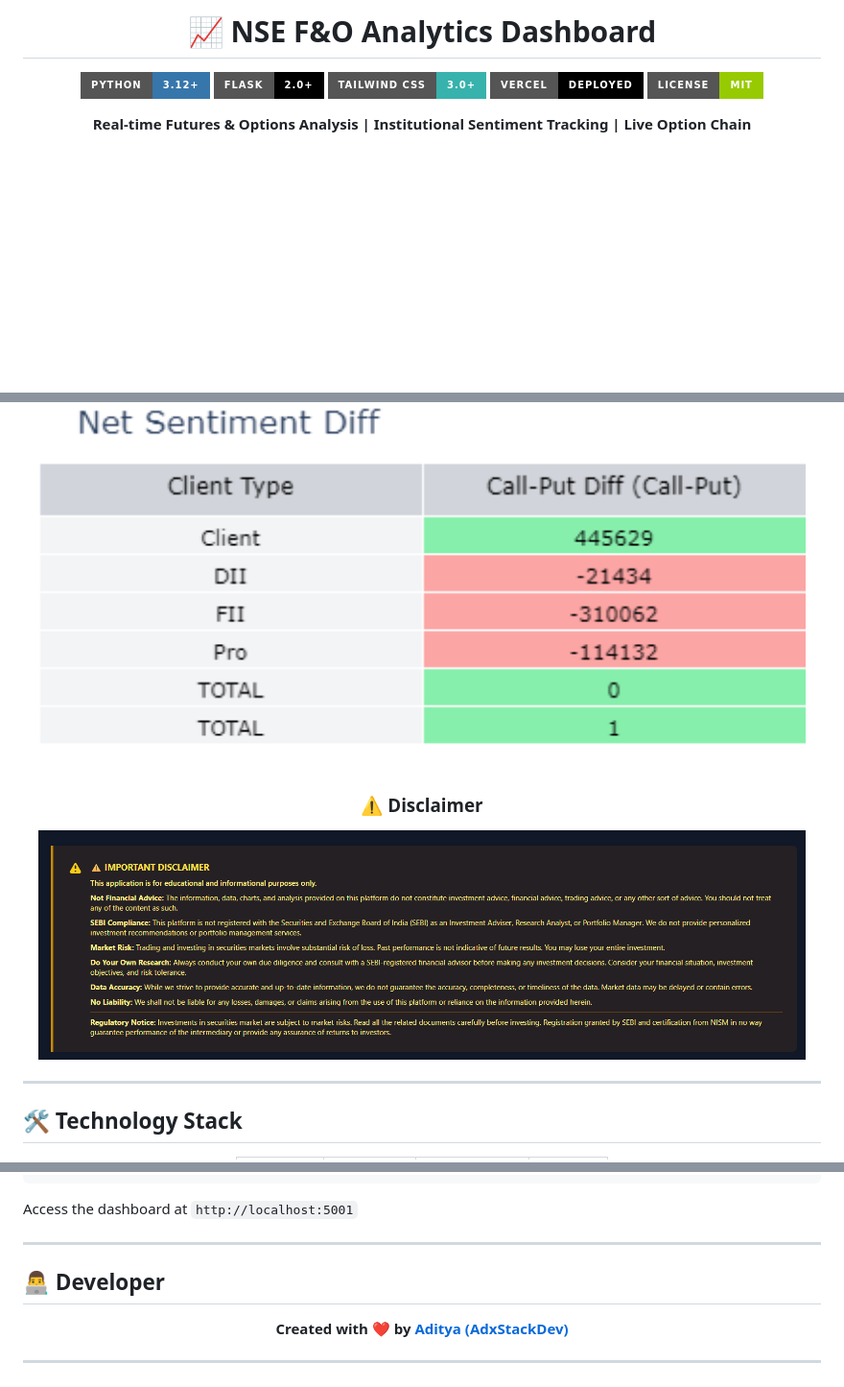
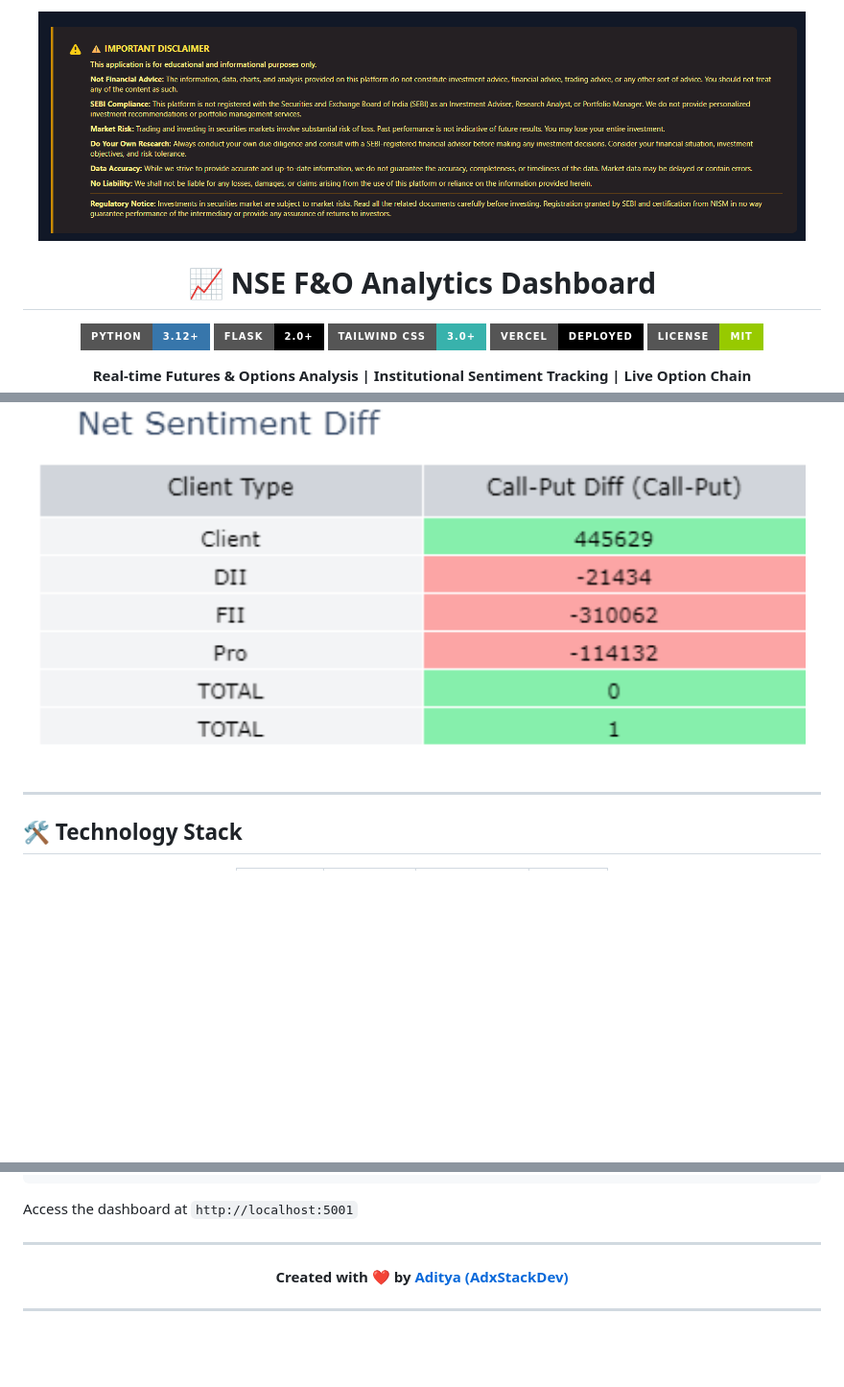
Before and after one commit to AdxStackDev/py_pd_csv1, a Markdown page: README.md, 3 parts joined by grey strips. Shown: that part at 96% size. Drawn GitHub-style; badges without logos; blank space fills up the shorter version.

Commit message:
Update README to remove disclaimer and developer info
Removed disclaimer section and developer information from README.

```diff
--- a/README.md
+++ b/README.md
@@ -1,4 +1,5 @@
 <div align="center">
+<img src="assets/disclaimer.png" width="800" alt="Disclaimer" style="border-radius: 10px; box-shadow: 0 10px 15px -3px rgba(0, 0, 0, 0.1);">
 
 <!-- ![NSE Analytics Hero](assets/hero.png) -->
 
@@ -68,10 +69,6 @@
 
 ### 📉 Net Sentiment
 <img src="assets/net_sentiment.png" width="800" alt="Net Sentiment" style="border-radius: 10px; margin-bottom: 20px; box-shadow: 0 10px 15px -3px rgba(0, 0, 0, 0.1);">
-
-### ⚠️ Disclaimer
-<img src="assets/disclaimer.png" width="800" alt="Disclaimer" style="border-radius: 10px; box-shadow: 0 10px 15px -3px rgba(0, 0, 0, 0.1);">
-
 </div>
 
 ---
@@ -165,8 +162,6 @@ Access the dashboard at `http://localhost:5001`
 
 ---
 
-## 👨‍💻 Developer
-
 <div align="center">
 
 **Created with ❤️ by [Aditya (AdxStackDev)](https://github.com/AdxStackDev)**
```
Also changed, not shown: other parts of README.md (+1 -1 lines).
